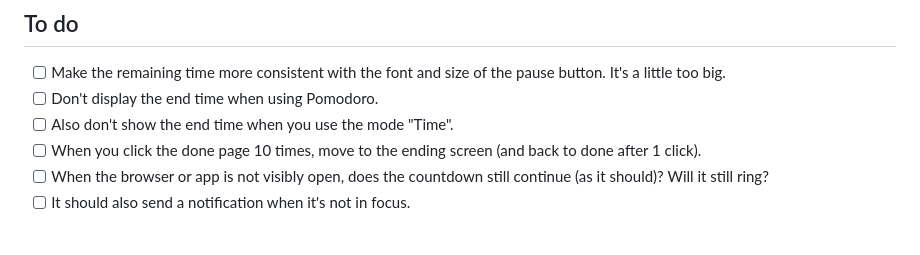
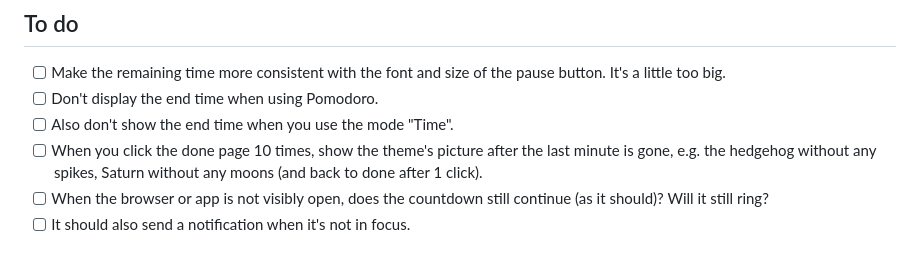
Before and after one commit to SinaLaura/countdown, a Markdown page: NEXT.md, the part around the change. GitHub-like rendering.

Commit message:
NEXT.md: clarify 10 clicks on done page
Co-Authored-By: Claude Opus 5.5 <noreply@anthropic.com>

```diff
--- a/NEXT.md
+++ b/NEXT.md
@@ -9,7 +9,7 @@ Claude picks up the top open item whenever it is free, moves it to **In progress
 - [ ] Make the remaining time more consistent with the font and size of the pause button. It's a little too big.
 - [ ] Don't display the end time when using Pomodoro.
 - [ ] Also don't show the end time when you use the mode "Time".
-- [ ] When you click the done page 10 times, move to the ending screen (and back to done after 1 click).
+- [ ] When you click the done page 10 times, show the theme's picture after the last minute is gone, e.g. the hedgehog without any spikes, Saturn without any moons (and back to done after 1 click).
 - [ ] When the browser or app is not visibly open, does the countdown still continue (as it should)? Will it still ring?
 - [ ] It should also send a notification when it's not in focus.
 
```
